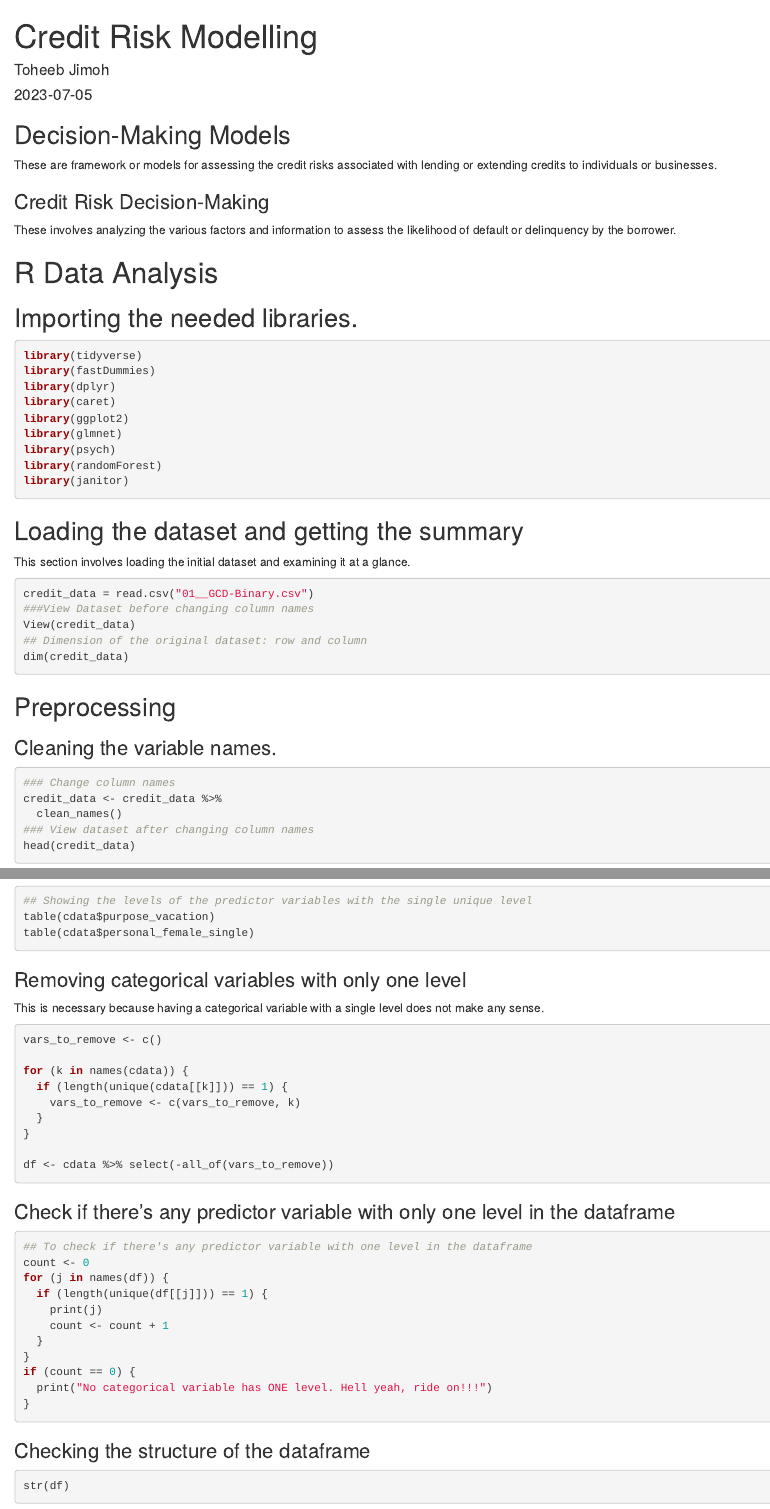
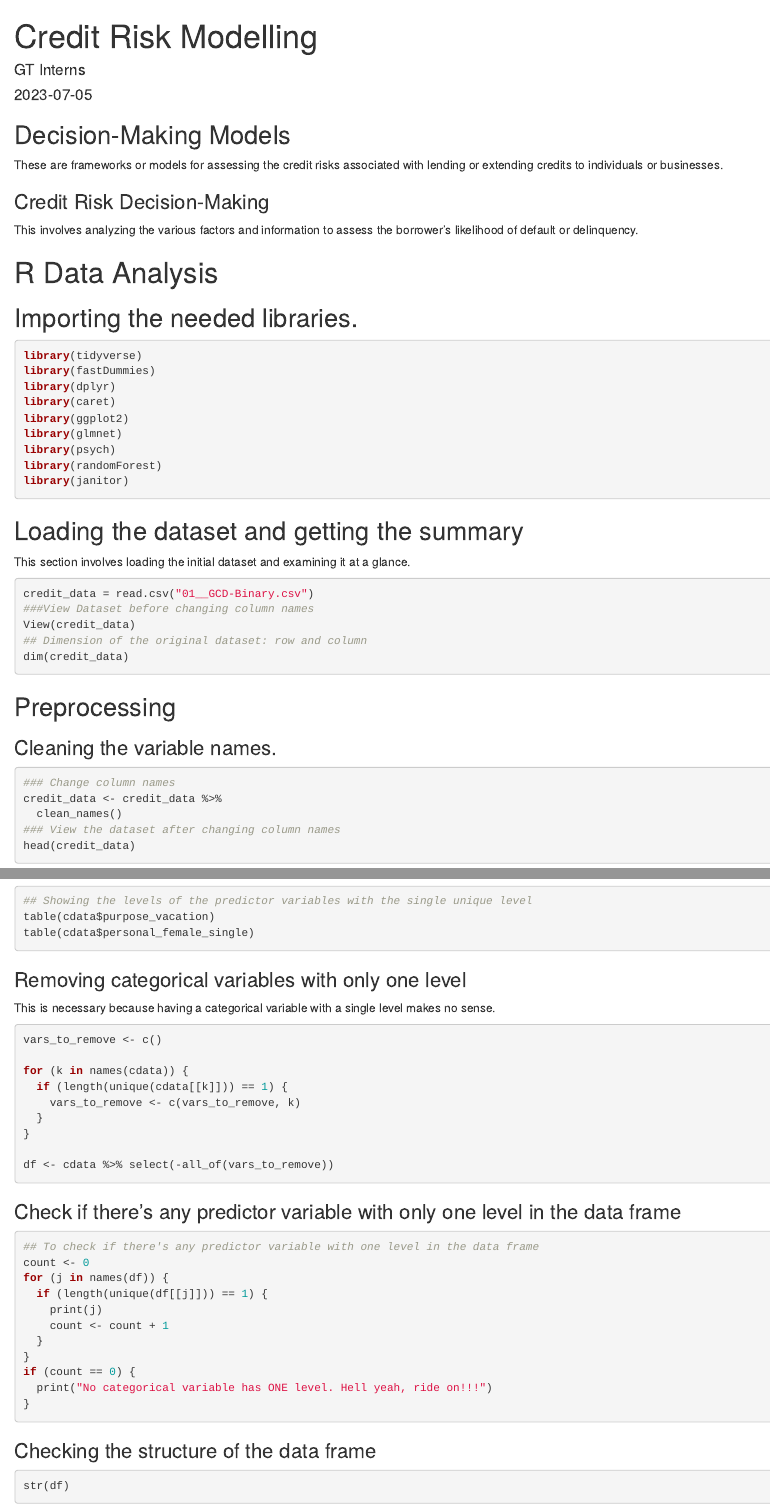
Before and after one commit to victoriaalvarezcidgt/Decision-making-models, an R Markdown document (02__Models/01__German-Credit-Data/Credit Risk Modelling.Rmd): the page in a window 1100 px wide, from its top, and a second part further down, joined at a grey line. Rendered offline with R 4.5, knitr and Pandoc, with nearby package versions; the code chunks are not run, so their results and figures are left out.

Commit message:
Credit Risk Modelling.Rmd

````diff
--- a/02__Models/01__German-Credit-Data/Credit Risk Modelling.Rmd
+++ b/02__Models/01__German-Credit-Data/Credit Risk Modelling.Rmd
@@ -1,6 +1,6 @@
 ---
 title: "Credit Risk Modelling"
-author: "Toheeb Jimoh"
+author: "GT Interns"
 date: "`r Sys.Date()`"
 output: html_document
 ---
@@ -11,11 +11,11 @@ knitr::opts_chunk$set(echo = TRUE)
 
 ## Decision-Making Models
 
-These are framework or models for assessing the credit risks associated with lending or extending credits to individuals or businesses.
+These are frameworks or models for assessing the credit risks associated with lending or extending credits to individuals or businesses.
 
 ### Credit Risk Decision-Making
 
-These involves analyzing the various factors and information to assess the likelihood of default or delinquency by the borrower. \
+This involves analyzing the various factors and information to assess the borrower's likelihood of default or delinquency. \
 
 # R Data Analysis
 
@@ -47,7 +47,7 @@ dim(credit_data)
 ### Change column names
 credit_data <- credit_data %>%
   clean_names()
-### View dataset after changing column names
+### View the dataset after changing column names
 head(credit_data)
 ```
 ### Variable type conversion
@@ -120,7 +120,7 @@ table(cdata$purpose_vacation)
 table(cdata$personal_female_single)
 ```
 ### Removing categorical variables with only one level
-This is necessary because having a categorical variable with a single level does not make any sense.
+This is necessary because having a categorical variable with a single level makes no sense.
 ```{r}
 
 vars_to_remove <- c()
@@ -135,9 +135,9 @@ df <- cdata %>% select(-all_of(vars_to_remove))
 ```
 
 
-### Check if there's any predictor variable with only one level in the dataframe
+### Check if there's any predictor variable with only one level in the data frame
 ```{r}
-## To check if there's any predictor variable with one level in the dataframe
+## To check if there's any predictor variable with one level in the data frame
 count <- 0
 for (j in names(df)) {
   if (length(unique(df[[j]])) == 1) {
@@ -149,7 +149,7 @@ if (count == 0) {
   print("No categorical variable has ONE level. Hell yeah, ride on!!!")
 }
 ```
-### Checking the structure of the dataframe
+### Checking the structure of the data frame
 
 ```{r}
 str(df)
````
Also changed, not shown: 02__Models/01__German-Credit-Data/Credit Risk Modelling.Rmd (4 more changed lines).
